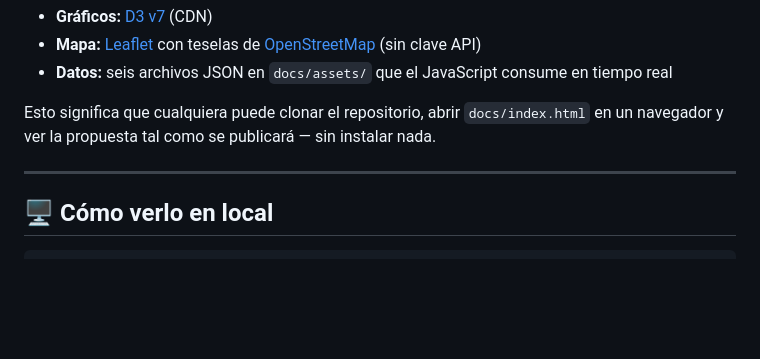
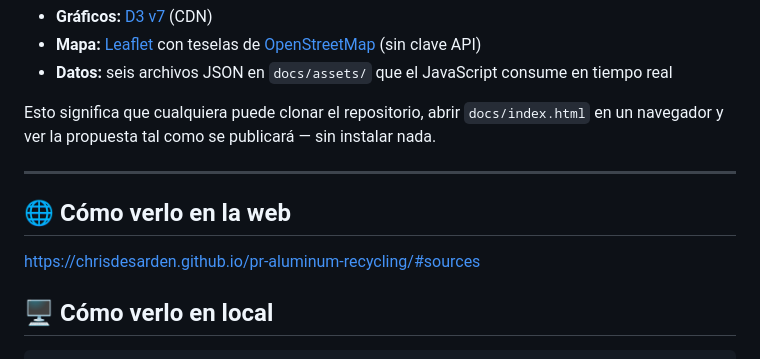
Before and after one commit to ChrisDesarden/pr-aluminum-recycling, a Markdown page: README.md, the part around the change. Rendered like a GitHub page; blank space fills up the shorter version.

````diff
--- a/README.md
+++ b/README.md
@@ -137,6 +137,10 @@ publicará — sin instalar nada.
 
 ---
 
+## 🌐 Cómo verlo en la web
+
+https://chrisdesarden.github.io/pr-aluminum-recycling/#sources
+
 ## 🖥️ Cómo verlo en local
 
 ```bash
````
